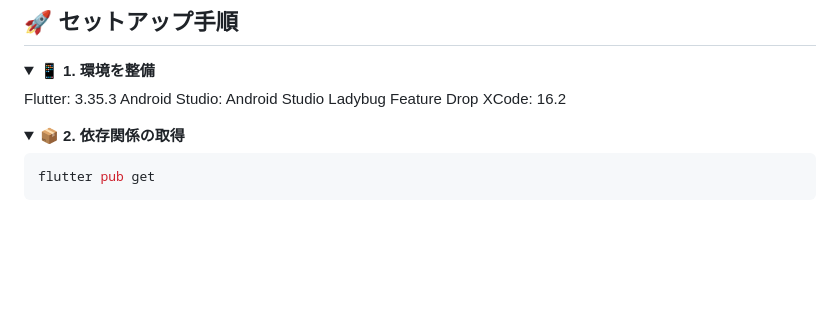
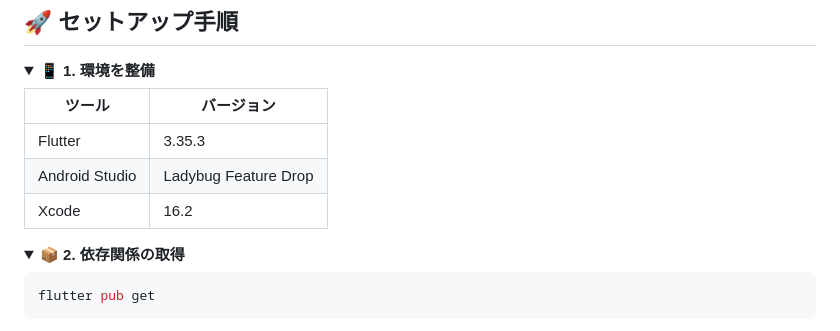
Before and after one commit to Nekoyama141592/yumemi-flutter-codecheck, a Markdown page: README.md, the part around the change. GitHub-like rendering; folded sections open; blank space fills up the shorter version.

Commit message:
fix: マークダウンで見やすく

```diff
--- a/README.md
+++ b/README.md
@@ -107,9 +107,11 @@ graph TD
 <details>
 <summary><strong>📱 1. 環境を整備</strong></summary>
 
-Flutter: 3.35.3
-Android Studio: Android Studio Ladybug Feature Drop
-XCode: 16.2
+| ツール              | バージョン                       |
+|---------------------|----------------------------------|
+| Flutter             | 3.35.3                           |
+| Android Studio      | Ladybug Feature Drop              |
+| Xcode               | 16.2                             |
 
 </details>
 
```
